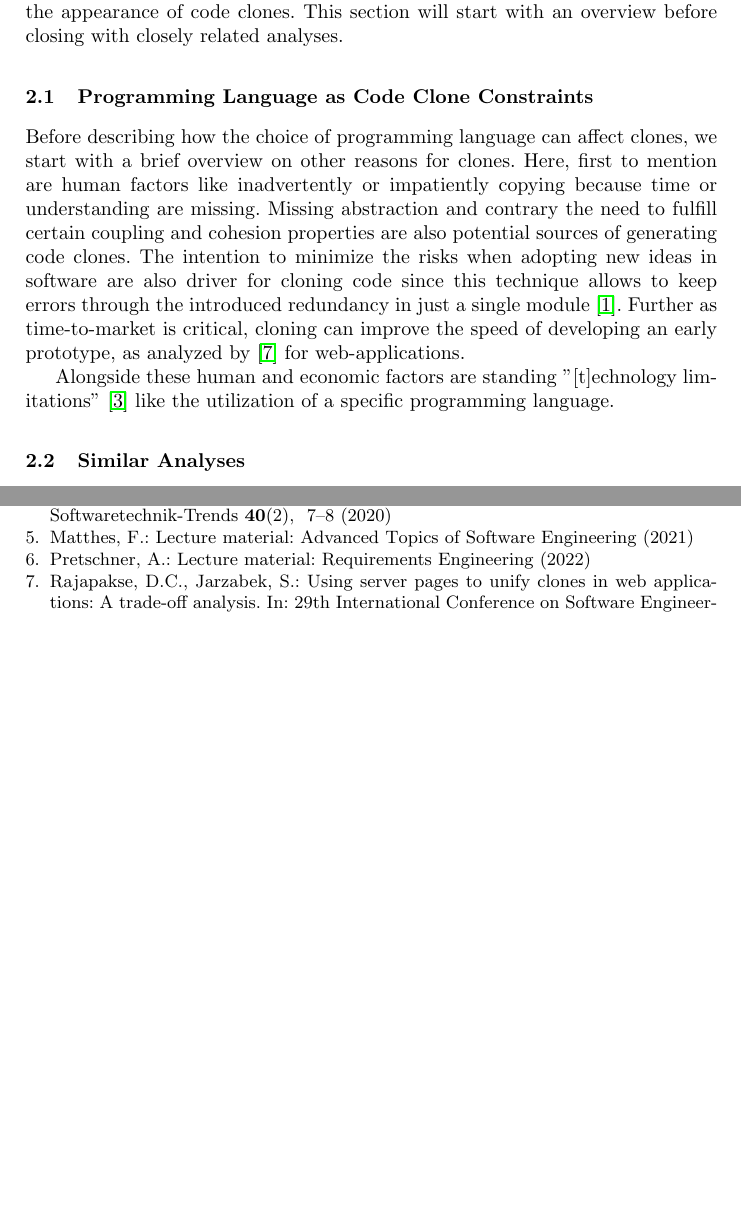
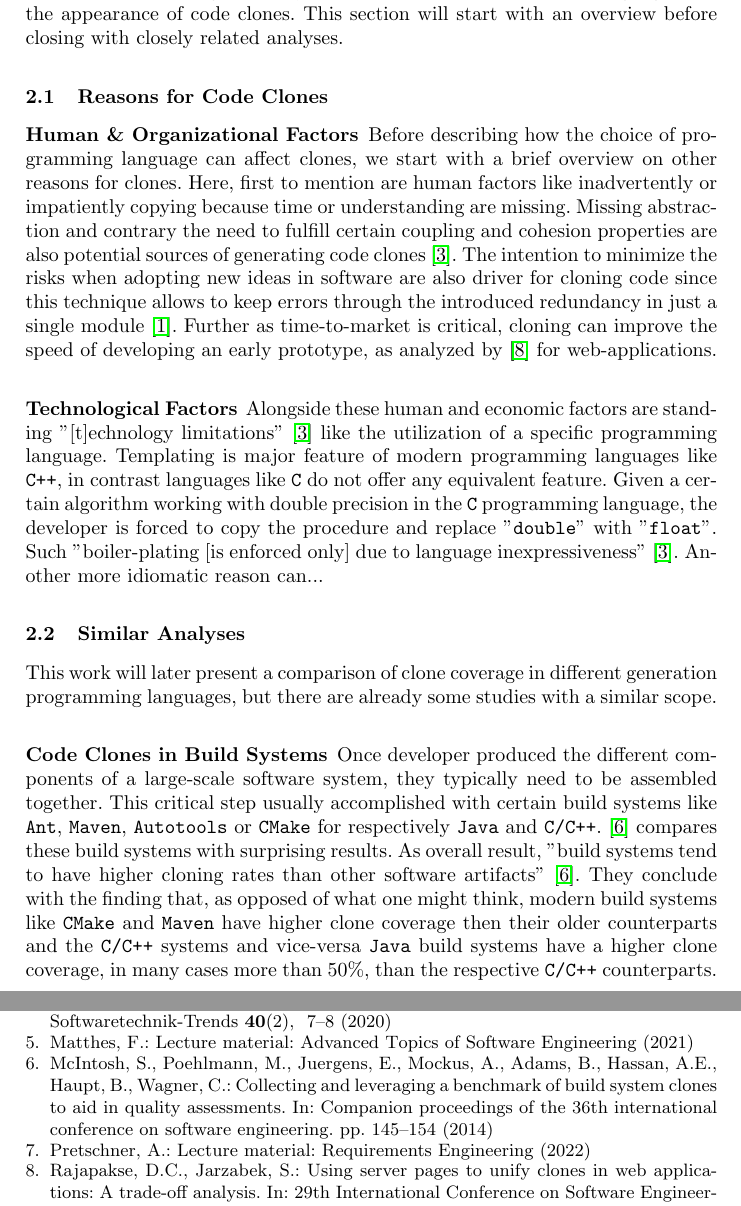
Before and after one commit to schuhmaj/quantitative-code-clone-analysis, a LaTeX thesis (paper/main.tex, which reads paper/text/02_related_work.tex): two parts of pages 2 and 3 of 3, joined at a grey line, cut so that both start at the same text, the shorter picture padded with empty space. Compiled offline with pdfLaTeX.

Commit message:
chap02 continue

```diff
--- a/paper/text/02_related_work.tex
+++ b/paper/text/02_related_work.tex
@@ -5,11 +5,31 @@
 
 In general, we can subdivide this section in two categories. Papers describing implicitly the phenomena of code clones if one uses certain programming languages and papers examining explicitly the correlation between certain languages and the appearance of code clones. This section will start with an overview before closing with closely related analyses.
 
-\subsection{Programming Language as Code Clone Constraints}
+\subsection{Reasons for Code Clones}
 
-Before describing how the choice of programming language can affect clones, we start with a brief overview on other reasons for clones. Here, first to mention are human factors like inadvertently or impatiently copying because time or understanding are missing. Missing abstraction and contrary the need to fulfill certain coupling and cohesion properties are also potential sources of generating code clones. The intention to minimize the risks when adopting new ideas in software are also driver for cloning code since this technique allows to keep errors through the introduced redundancy in just a single module \cite{cordy2003comprehending}. Further as time-to-market is critical, cloning can improve the speed of developing an early prototype, as analyzed by \cite{rajapakse2007using} for web-applications.
+\subsubsection{Human \& Organizational Factors}
+
+Before describing how the choice of programming language can affect clones, we start with a brief overview on other reasons for clones. Here, first to mention are human factors like inadvertently or impatiently copying because time or understanding are missing. Missing abstraction and contrary the need to fulfill certain coupling and cohesion properties are also potential sources of generating code clones \cite{kasper2006cloning}.
+The intention to minimize the risks when adopting new ideas in software are also driver for cloning code since this technique allows to keep errors through the introduced redundancy in just a single module \cite{cordy2003comprehending}. Further as time-to-market is critical, cloning can improve the speed of developing an early prototype, as analyzed by \cite{rajapakse2007using} for web-applications.
+
+\subsubsection{Technological Factors}
 
 Alongside these human and economic factors are standing "[t]echnology limitations" \cite{kasper2006cloning} like the utilization of a specific programming language.
+Templating is major feature of modern programming languages like \texttt{C++}, in contrast languages like \texttt{C} do not offer any equivalent feature. Given a certain algorithm working with double precision in the \texttt{C} programming language, the developer is forced to copy the procedure and replace "\texttt{double}" with "\texttt{float}". Such "boiler-plating [is enforced only] due to language inexpressiveness" \cite{kasper2006cloning}.
+Another more idiomatic reason can...
+
+%TODO The paper is pretty good, so add more reasons if still "space"
 
 
 \subsection{Similar Analyses}
+
+This work will later present a comparison of clone coverage in different generation programming languages, but there are already some studies with a similar scope.
+
+\subsubsection{Code Clones in Build Systems}
+
+Once developer produced the different components of a large-scale software system, they typically need to be assembled together. This critical step usually accomplished with certain build systems like \texttt{Ant}, \texttt{Maven}, \texttt{Autotools} or \texttt{CMake} for respectively \texttt{Java} and \texttt{C/C++}. \cite{mcintosh2014collecting} compares these build systems with surprising results. As overall result, "build systems tend to have higher cloning rates than other software artifacts" \cite{mcintosh2014collecting}.
+They conclude with the finding that, as opposed of what one might think, modern build systems like \texttt{CMake} and \texttt{Maven} have higher clone coverage then their older counterparts and the \texttt{C/C++} systems and vice-versa \texttt{Java} build systems have a higher clone coverage, in many cases more than $50\%$, than the respective \texttt{C/C++} counterparts.
+
+%TODO Maybe add some  more numbers?
+
+\subsubsection{Comparison of Java \& Scale}
```
